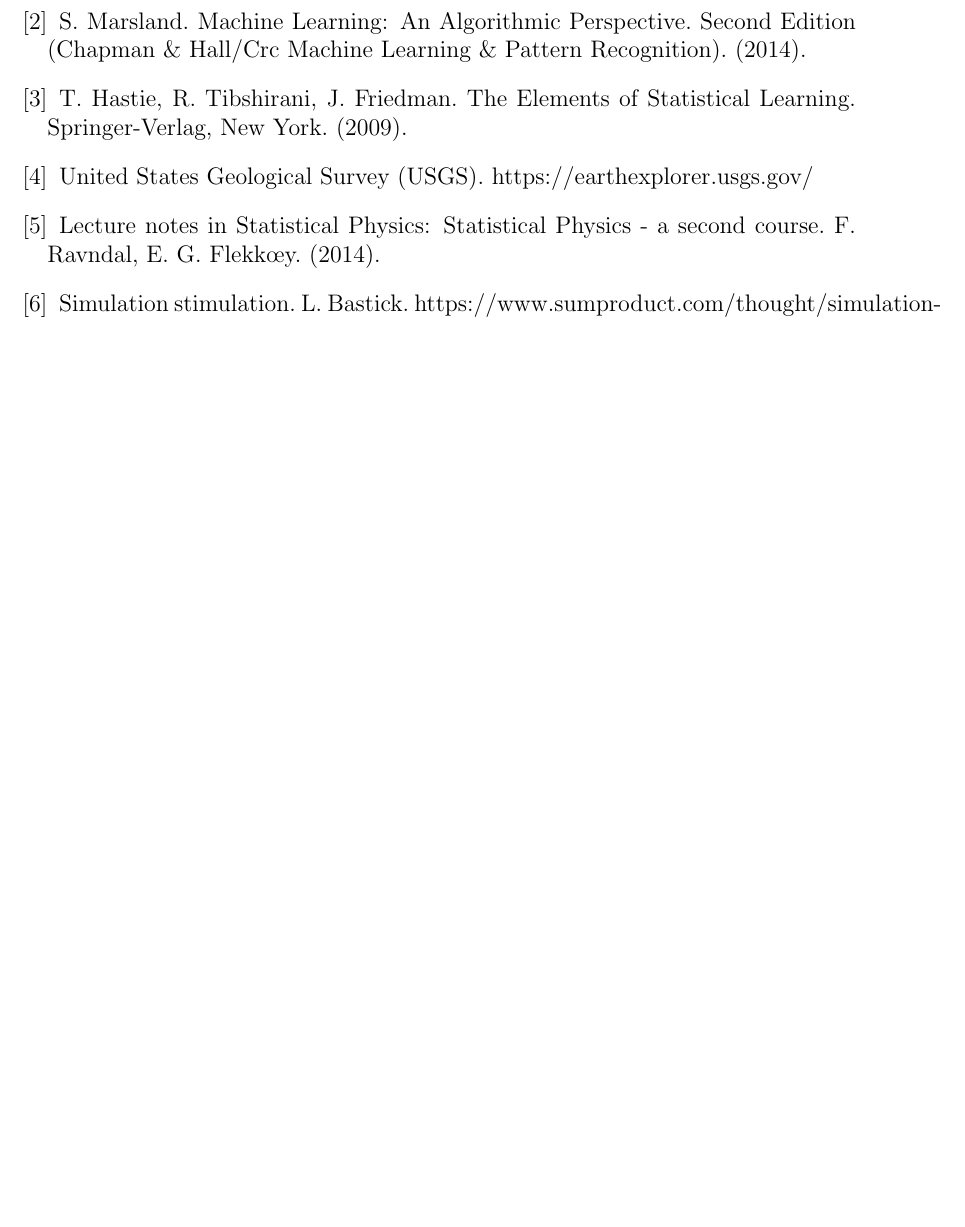
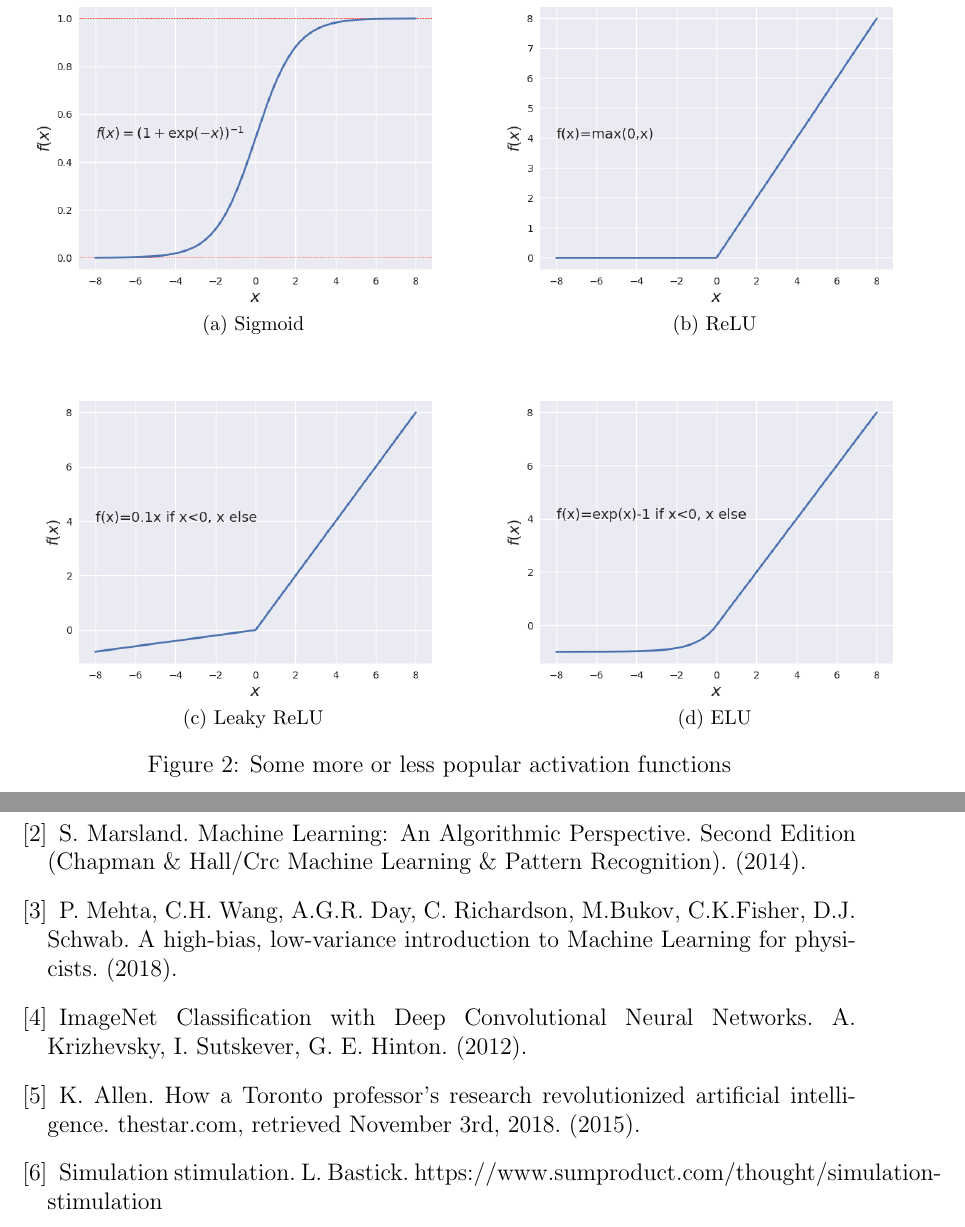
Before and after one commit to evenmn/FYS-STK4155, a LaTeX paper (doc/Project2/text/main.tex, which reads doc/Project2/text/references.tex): part of page 17 of 22 before the commit and two parts of pages 8 and 18 of 23 after it, the two joined at a grey line, cut at the place of the change, the shorter picture padded with empty space. Compiled offline with pdfLaTeX.

Commit message:
Wrote more about activation functions

```diff
--- a/doc/Project2/text/references.tex
+++ b/doc/Project2/text/references.tex
@@ -10,25 +10,26 @@
 	https://github.com/evenmn/FYS-STK4155/tree/master/doc/Project1.
 	(2018).
 
-	\bibitem{Gauss}
+	\bibitem{Marsland}
 	S. Marsland.
 	Machine Learning: An Algorithmic Perspective. Second Edition (Chapman \& Hall/Crc Machine Learning \& Pattern Recognition).
 	(2014).
 
-	\bibitem{Hastie}
-	T. Hastie, R. Tibshirani, J. Friedman.
-	The Elements of Statistical Learning.
-	Springer-Verlag, New York.
-	(2009).
+	\bibitem{Mehta}
+	P. Mehta, C.H. Wang, A.G.R. Day, C. Richardson, M.Bukov, C.K.Fisher, D.J. Schwab.
+	A high-bias, low-variance introduction to Machine Learning for physicists.
+	(2018).
 
-	\bibitem{USGS}
-	United States Geological Survey (USGS).
-	https://earthexplorer.usgs.gov/
+	\bibitem{AlexNet}
+	ImageNet Classification with Deep Convolutional Neural Networks.
+	A. Krizhevsky, I. Sutskever, G. E. Hinton.
+	(2012).
 
-	\bibitem{StatMek}
-	Lecture notes in Statistical Physics: Statistical Physics - a second course.
-	F. Ravndal, E. G. Flekk\oe y.
-	(2014).
+	\bibitem{Hinton}
+	K. Allen.
+	How a Toronto professor’s research revolutionized artificial intelligence.
+	thestar.com, retrieved November 3rd, 2018.
+	(2015).
 
 	\bibitem{Coin}
 	Simulation stimulation.
```
Also changed, not shown: doc/Project2/text/theory.tex (+7 -5 lines), 2 other files.
